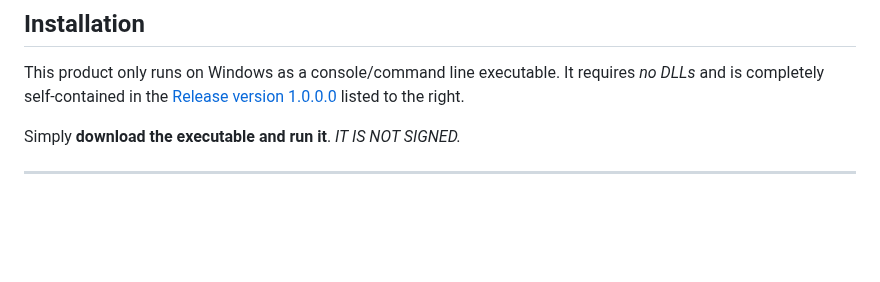
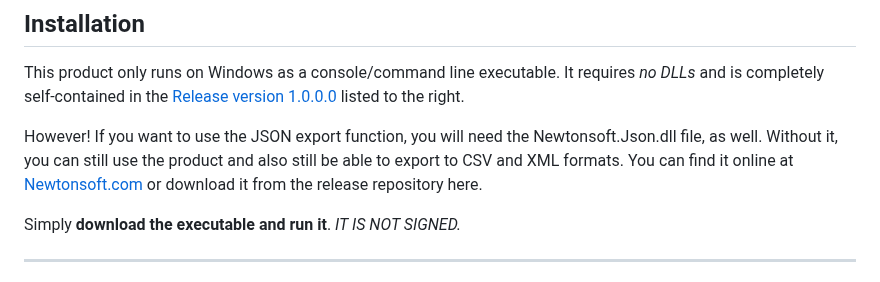
Before and after one commit to PaulJManoogian/Focus, a Markdown page: README.md, the part around the change. Drawn GitHub-style; blank space fills up the shorter version.

Commit message:
Update README.md
Minor updates to the installation procedure based off of the new export functionality. Now requires Newtonsoft.json.dll file.

```diff
--- a/README.md
+++ b/README.md
@@ -11,6 +11,8 @@ I created this version of the tool to have a C# version which will run on a Wind
 
 ## Installation
 This product only runs on Windows as a console/command line executable. It requires *no DLLs* and is completely self-contained in the [Release version 1.0.0.0](https://github.com/PaulJManoogian/Focus/releases/tag/v1.0.0.0) listed to the right.
+
+However! If you want to use the JSON export function, you will need the Newtonsoft.Json.dll file, as well.  Without it, you can still use the product and also still be able to export to CSV and XML formats.  You can find it online at [Newtonsoft.com](https://www.newtonsoft.com/json) or download it from the release repository here.
 
 Simply **download the executable and run it**. *IT IS NOT SIGNED.*
 
```
